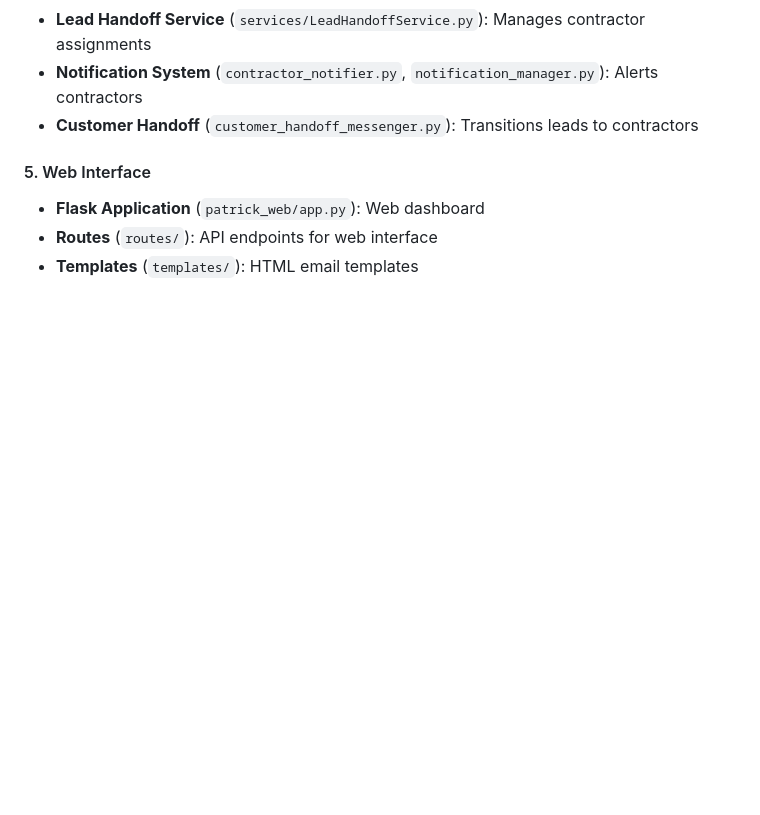
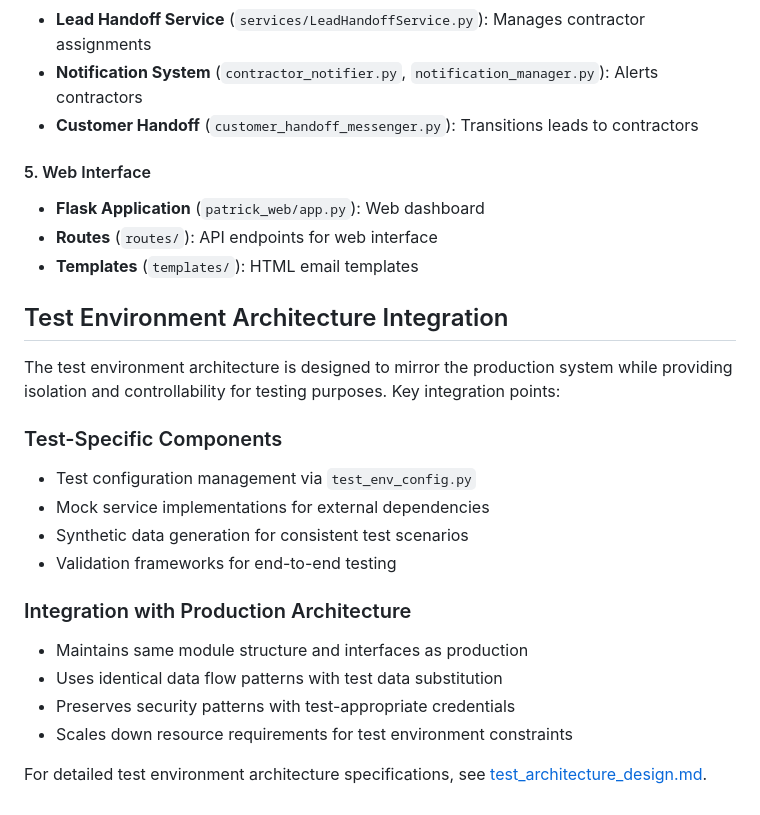
Before and after one commit to ijaffrey/claw_contractor, a Markdown page: docs/architecture.md, the part around the change. Rendered like a GitHub page; blank space fills up the shorter version.

Commit message:
step_4: Development Environment Setup Planning

```diff
--- a/docs/architecture.md
+++ b/docs/architecture.md
@@ -66,3 +66,21 @@ The CLAW Contractor system is a Python-based lead management platform that autom
 - **Flask Application** (`patrick_web/app.py`): Web dashboard
 - **Routes** (`routes/`): API endpoints for web interface
 - **Templates** (`templates/`): HTML email templates
+
+## Test Environment Architecture Integration
+
+The test environment architecture is designed to mirror the production system while providing isolation and controllability for testing purposes. Key integration points:
+
+### Test-Specific Components
+- Test configuration management via `test_env_config.py`
+- Mock service implementations for external dependencies
+- Synthetic data generation for consistent test scenarios
+- Validation frameworks for end-to-end testing
+
+### Integration with Production Architecture
+- Maintains same module structure and interfaces as production
+- Uses identical data flow patterns with test data substitution
+- Preserves security patterns with test-appropriate credentials
+- Scales down resource requirements for test environment constraints
+
+For detailed test environment architecture specifications, see [test_architecture_design.md](test_architecture_design.md).
```
Also changed, not shown: config_management_strategy.md (added, +171 -0 lines), docs/test_architecture_design.md (+81 -0 lines).
